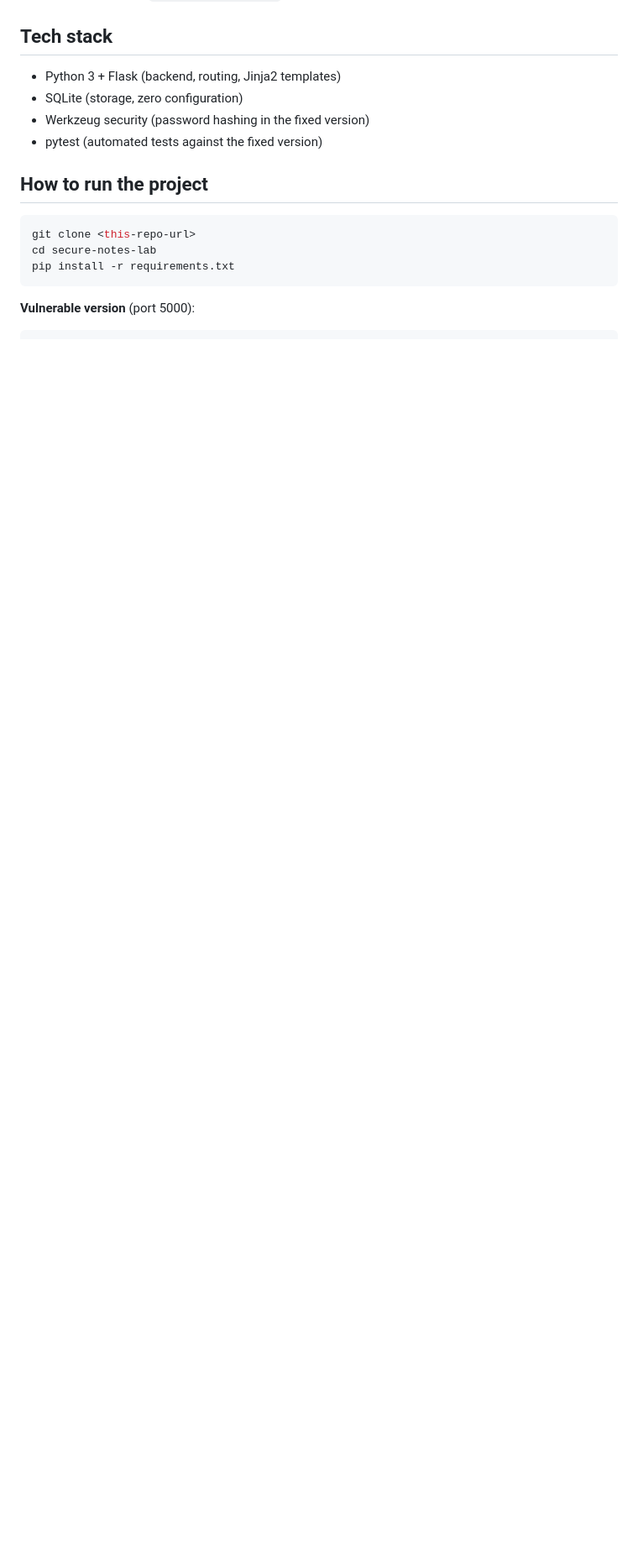
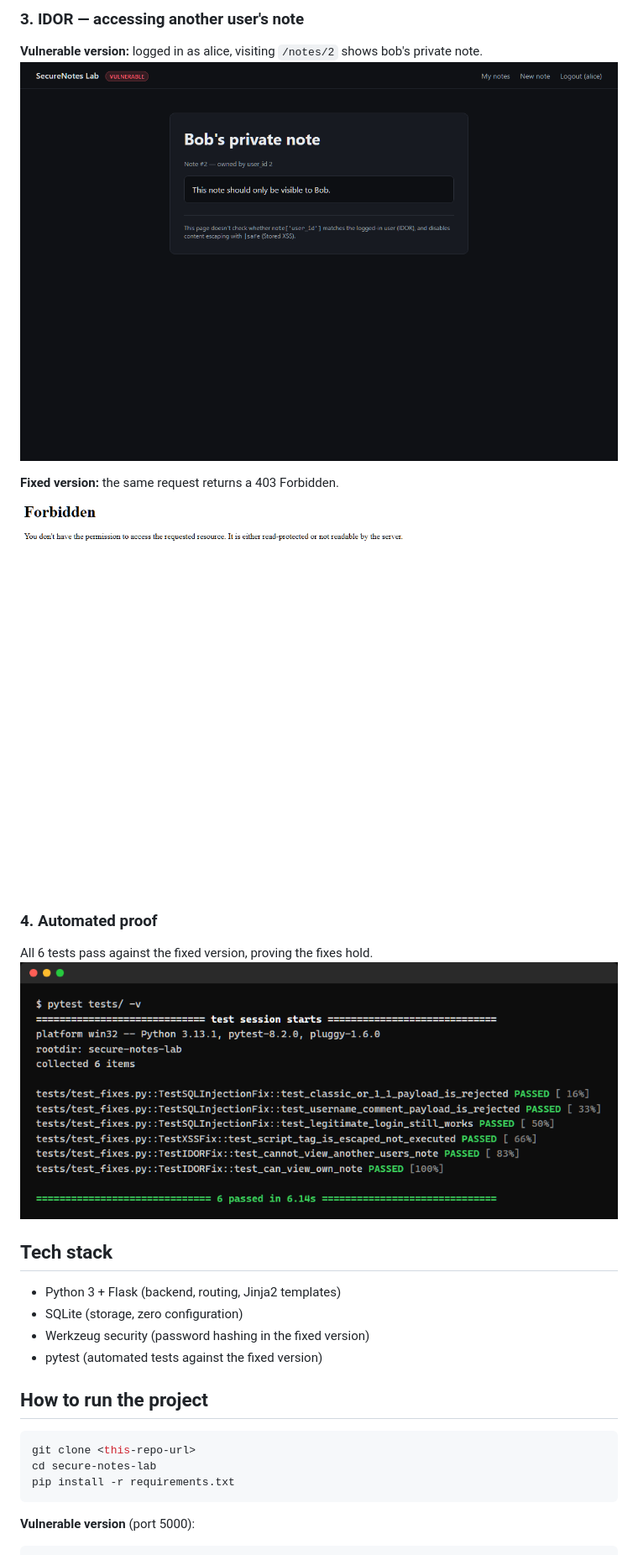
Before and after one commit to MihaelaAghirculesei/secure-notes-lab, a Markdown page: README.md, the part around one of its changes. Shown at 84% size. Drawn GitHub-style; pictures changed too: docs/screenshots/idor-fixed-403.png (added), docs/screenshots/idor-vulnerable-access.png (added), docs/screenshots/pytest-passing.png (added); blank space fills up the shorter version.

Commit message:
Add exploit screenshots to README

```diff
--- a/README.md
+++ b/README.md
@@ -22,3 +38,15 @@ Before/after code comparison with mechanism explained: [`docs/REMEDIATION.md`](d
+### 3. IDOR — accessing another user's note
+
+**Vulnerable version:** logged in as alice, visiting `/notes/2` shows bob's private note.
+![IDOR vulnerable](docs/screenshots/idor-vulnerable-access.png)
+
+**Fixed version:** the same request returns a 403 Forbidden.
+![IDOR blocked](docs/screenshots/idor-fixed-403.png)
+
+### 4. Automated proof
+
+All 6 tests pass against the fixed version, proving the fixes hold.
+![pytest passing](docs/screenshots/pytest-passing.png)
 
 ## Tech stack
 
```
Also changed, not shown: other parts of README.md (+16 -0 lines), docs/screenshots/login-fixed-rejected.png (added), docs/screenshots/login-vulnerable-exploit.png (added), docs/screenshots/xss-vulnerable-execution.png (added).
